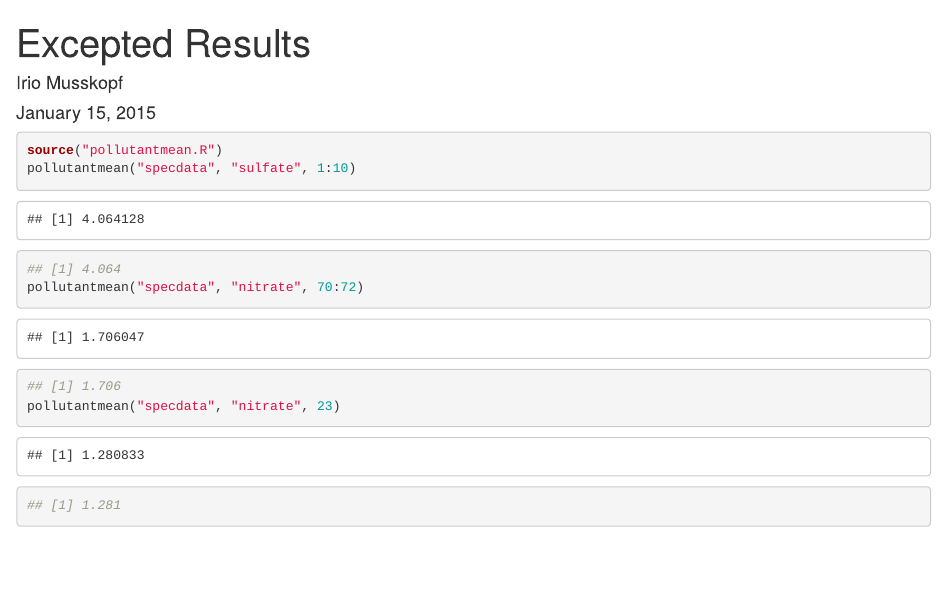
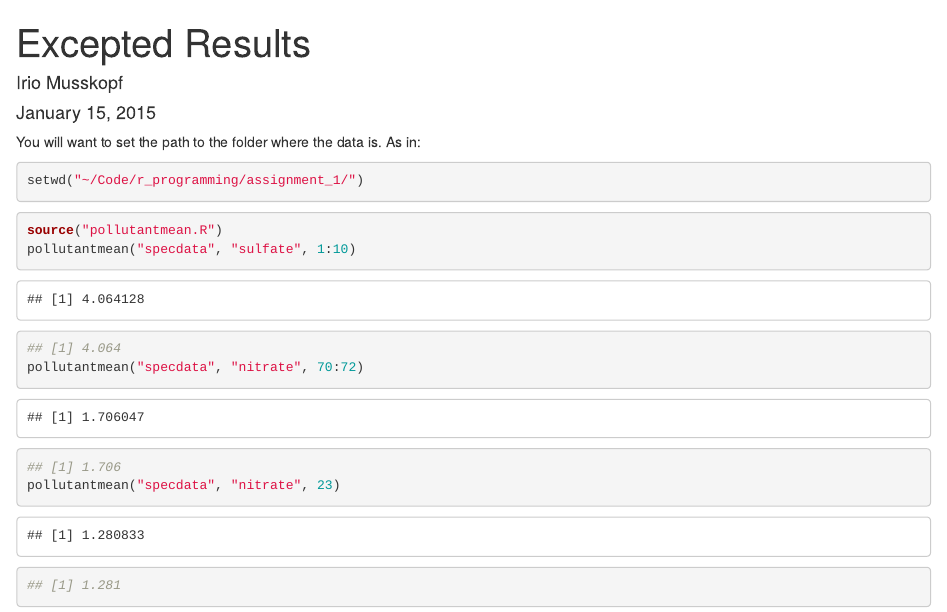
Before and after one commit to Irio/R-Programming-course, an R Markdown document (assignment_1/expected_results.Rmd): the page in a window 1100 px wide, from its top. Rendered offline with R 4.5, knitr and Pandoc, with nearby package versions.

Commit message:
Remove hardcoded path from code

````diff
--- a/assignment_1/expected_results.Rmd
+++ b/assignment_1/expected_results.Rmd
@@ -4,6 +4,12 @@ author: "Irio Musskopf"
 date: "January 15, 2015"
 output: html_document
 ---
+
+You will want to set the path to the folder where the data is. As in:
+
+```{r}
+setwd("~/Code/r_programming/assignment_1/")
+```
 
 ```{r}
 source("pollutantmean.R")
````
Also changed, not shown: assignment_1/pollutantmean.R (+1 -1 lines).
